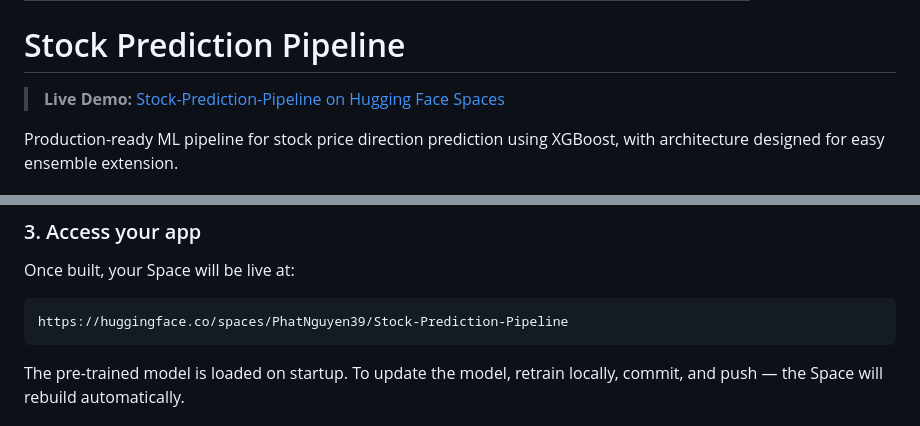
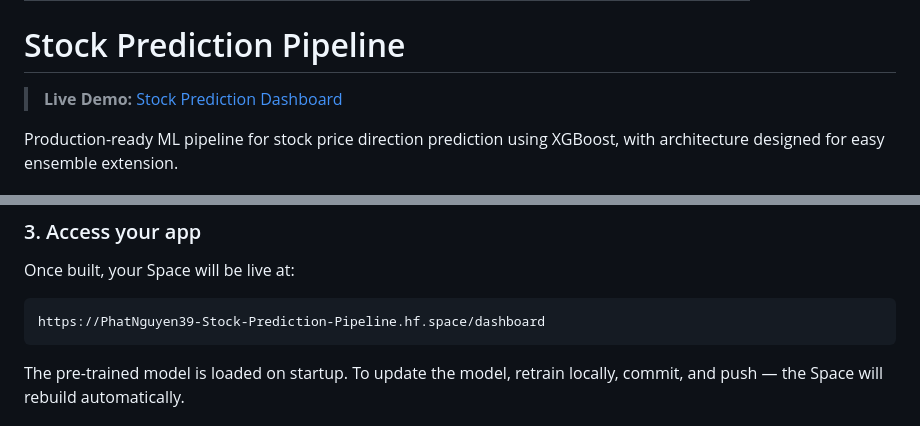
Before and after one commit to PhatNguyen39/stock-prediction-pipeline, a Markdown page: README.md, 2 parts joined by grey strips. Drawn GitHub-style.

Commit message:
Update live demo link to point directly to dashboard UI

````diff
--- a/README.md
+++ b/README.md
@@ -10,7 +10,7 @@ pinned: false
 
 # Stock Prediction Pipeline
 
-> **Live Demo:** [Stock-Prediction-Pipeline on Hugging Face Spaces](https://huggingface.co/spaces/PhatNguyen39/Stock-Prediction-Pipeline)
+> **Live Demo:** [Stock Prediction Dashboard](https://PhatNguyen39-Stock-Prediction-Pipeline.hf.space/dashboard)
 
 Production-ready ML pipeline for stock price direction prediction using XGBoost, with architecture designed for easy ensemble extension.
 
@@ -209,7 +209,7 @@ git push
 Once built, your Space will be live at:
 
 ```
-https://huggingface.co/spaces/PhatNguyen39/Stock-Prediction-Pipeline
+https://PhatNguyen39-Stock-Prediction-Pipeline.hf.space/dashboard
 ```
 
 The pre-trained model is loaded on startup. To update the model, retrain locally, commit, and push — the Space will rebuild automatically.
````
